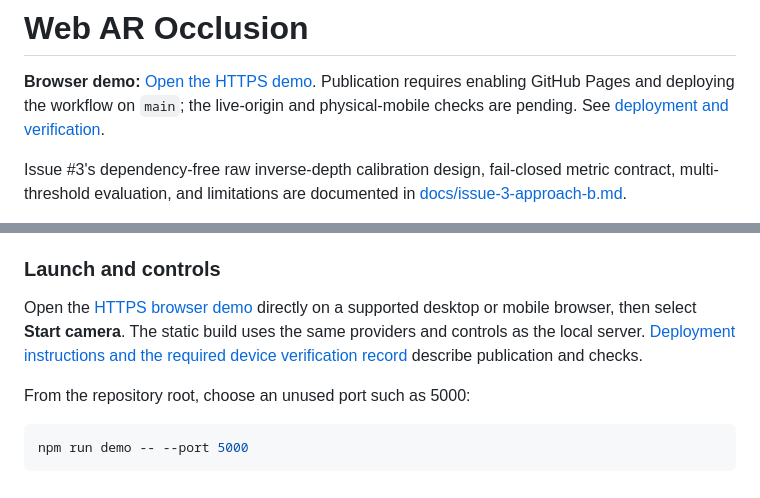
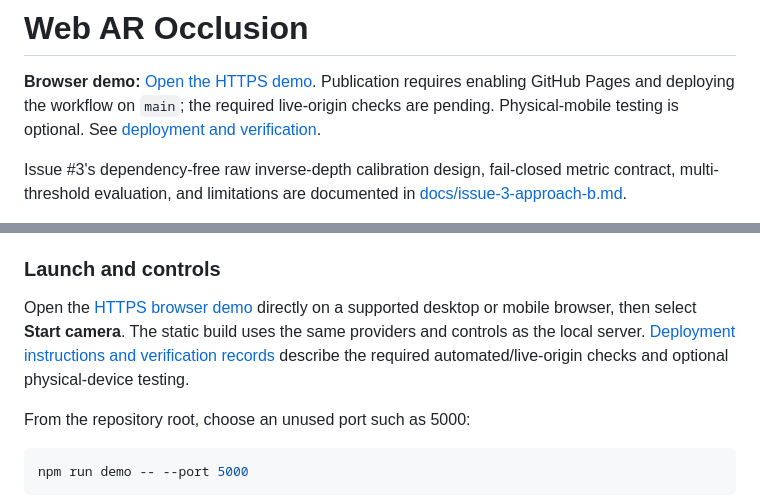
Before and after one commit to takahirox/web-ar-occlusion, a Markdown page: README.md, 2 parts joined by grey strips. Rendered like a GitHub page.

Commit message:
docs: align Pages verification with Issue requirements (#7)

```diff
--- a/README.md
+++ b/README.md
@@ -2,7 +2,8 @@
 
 **Browser demo:** [Open the HTTPS demo](https://takahirox.github.io/web-ar-occlusion/).
 Publication requires enabling GitHub Pages and deploying the workflow on `main`;
-the live-origin and physical-mobile checks are pending. See [deployment and verification](docs/pages-deployment.md).
+the required live-origin checks are pending. Physical-mobile testing is optional.
+See [deployment and verification](docs/pages-deployment.md).
 
 Issue #3's dependency-free raw inverse-depth calibration design, fail-closed metric contract, multi-threshold evaluation, and limitations are documented in [docs/issue-3-approach-b.md](docs/issue-3-approach-b.md).
 
@@ -79,7 +80,7 @@ First use downloads the pinned ONNX Runtime Web module from jsDelivr and the pin
 
 ### Launch and controls
 
-Open the [HTTPS browser demo](https://takahirox.github.io/web-ar-occlusion/) directly on a supported desktop or mobile browser, then select **Start camera**. The static build uses the same providers and controls as the local server. [Deployment instructions and the required device verification record](docs/pages-deployment.md) describe publication and checks.
+Open the [HTTPS browser demo](https://takahirox.github.io/web-ar-occlusion/) directly on a supported desktop or mobile browser, then select **Start camera**. The static build uses the same providers and controls as the local server. [Deployment instructions and verification records](docs/pages-deployment.md) describe the required automated/live-origin checks and optional physical-device testing.
 
 From the repository root, choose an unused port such as 5000:
 
```
Also changed, not shown: docs/pages-deployment.md (+77 -21 lines).
